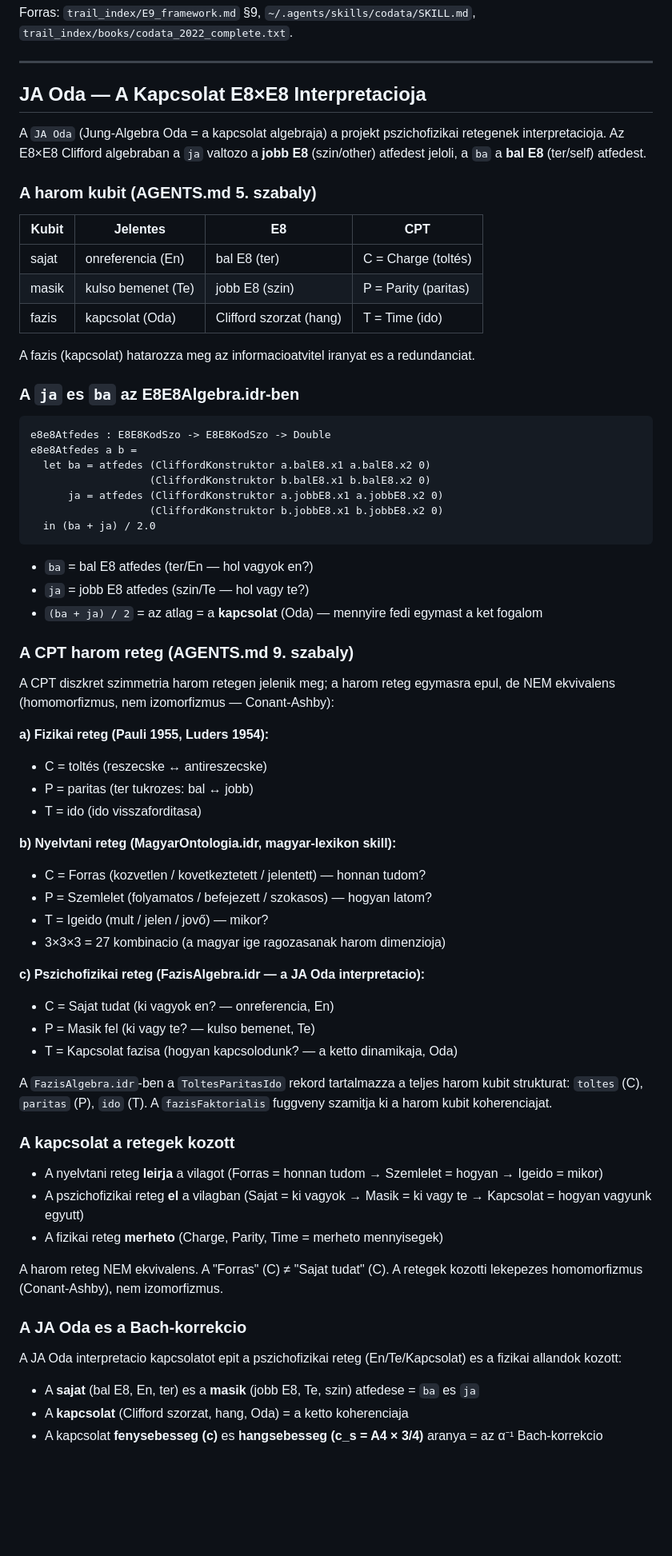
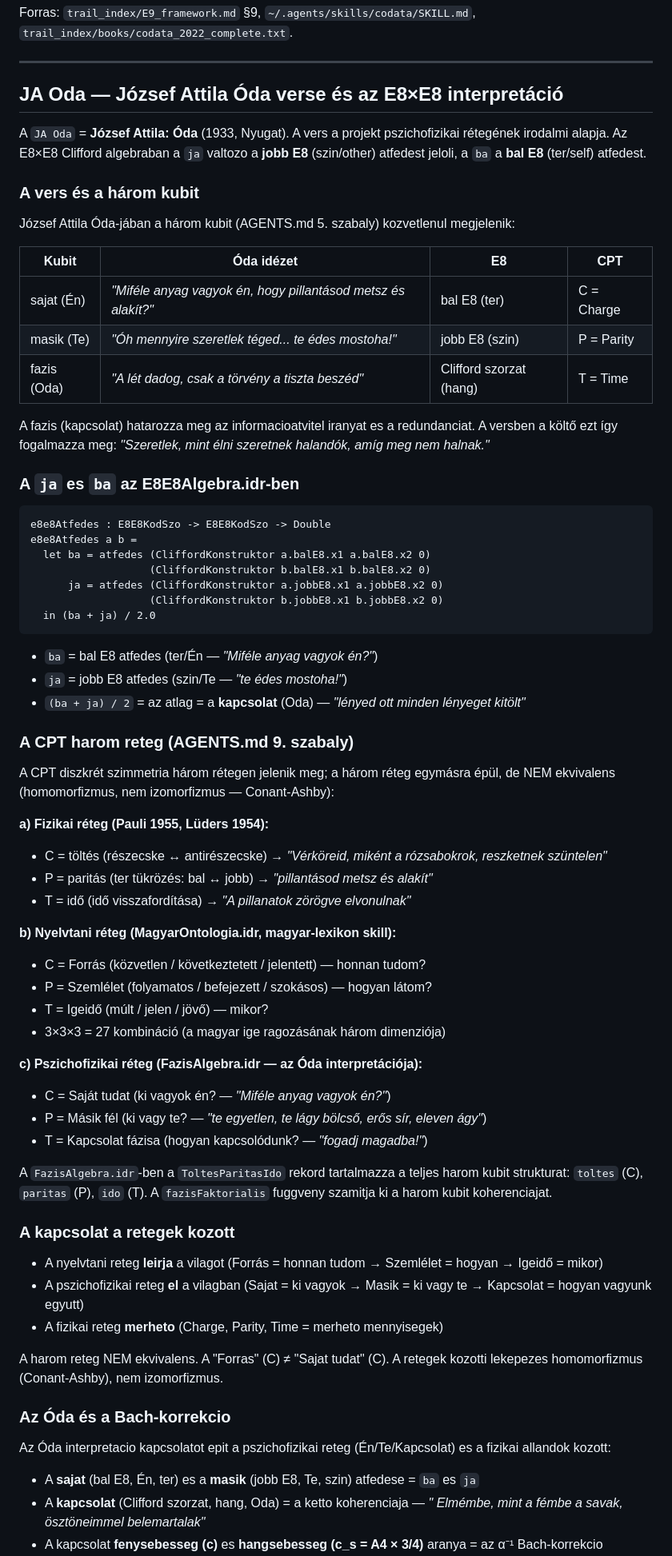
Before and after one commit to jhegedus42/Szima, a Markdown page: README.md, the part around one of its changes. Shown at 80% size. Rendered like a GitHub page; blank space fills up the shorter version.

Commit message:
snapshot: JA Oda = József Attila Óda (1933) verse az E8×E8 interpretációban (HU/EN/ZH)

````diff
--- a/README.md
+++ b/README.md
@@ -101,19 +101,21 @@ Forras: `trail_index/E9_framework.md` §9, `~/.agents/skills/codata/SKILL.md`, `
 
 ---
 
-## JA Oda — A Kapcsolat E8×E8 Interpretacioja
+## JA Oda — József Attila Óda verse és az E8×E8 interpretáció
 
-A `JA Oda` (Jung-Algebra Oda = a kapcsolat algebraja) a projekt pszichofizikai retegenek interpretacioja. Az E8×E8 Clifford algebraban a `ja` valtozo a **jobb E8** (szin/other) atfedest jeloli, a `ba` a **bal E8** (ter/self) atfedest.
+A `JA Oda` = **József Attila: Óda** (1933, Nyugat). A vers a projekt pszichofizikai rétegének irodalmi alapja. Az E8×E8 Clifford algebraban a `ja` valtozo a **jobb E8** (szin/other) atfedest jeloli, a `ba` a **bal E8** (ter/self) atfedest.
 
-### A harom kubit (AGENTS.md 5. szabaly)
+### A vers és a három kubit
 
-| Kubit | Jelentes | E8 | CPT |
-|-------|----------|-----|-----|
-| sajat | onreferencia (En) | bal E8 (ter) | C = Charge (toltés) |
-| masik | kulso bemenet (Te) | jobb E8 (szin) | P = Parity (paritas) |
-| fazis | kapcsolat (Oda) | Clifford szorzat (hang) | T = Time (ido) |
+József Attila Óda-jában a három kubit (AGENTS.md 5. szabaly) kozvetlenul megjelenik:
 
-A fazis (kapcsolat) hatarozza meg az informacioatvitel iranyat es a redundanciat.
+| Kubit | Óda idézet | E8 | CPT |
+|-------|-----------|-----|-----|
+| sajat (Én) | *"Miféle anyag vagyok én, hogy pillantásod metsz és alakít?"* | bal E8 (ter) | C = Charge |
+| masik (Te) | *"Óh mennyire szeretlek téged... te édes mostoha!"* | jobb E8 (szin) | P = Parity |
+| fazis (Oda) | *"A lét dadog, csak a törvény a tiszta beszéd"* | Clifford szorzat (hang) | T = Time |
+
+A fazis (kapcsolat) hatarozza meg az informacioatvitel iranyat es a redundanciat. A versben a költő ezt így fogalmazza meg: *"Szeretlek, mint élni szeretnek halandók, amíg meg nem halnak."*
 
 ### A `ja` es `ba` az E8E8Algebra.idr-ben
 
@@ -127,44 +129,44 @@ e8e8Atfedes a b =
   in (ba + ja) / 2.0
 ```
 
-- `ba` = bal E8 atfedes (ter/En — hol vagyok en?)
-- `ja` = jobb E8 atfedes (szin/Te — hol vagy te?)
-- `(ba + ja) / 2` = az atlag = a **kapcsolat** (Oda) — mennyire fedi egymast a ket fogalom
+- `ba` = bal E8 atfedes (ter/Én — *"Miféle anyag vagyok én?"*)
+- `ja` = jobb E8 atfedes (szin/Te — *"te édes mostoha!"*)
+- `(ba + ja) / 2` = az atlag = a **kapcsolat** (Oda) — *"lényed ott minden lényeget kitölt"*
 
 ### A CPT harom reteg (AGENTS.md 9. szabaly)
 
-A CPT diszkret szimmetria harom retegen jelenik meg; a harom reteg egymasra epul, de NEM ekvivalens (homomorfizmus, nem izomorfizmus — Conant-Ashby):
+A CPT diszkrét szimmetria három rétegen jelenik meg; a három réteg egymásra épül, de NEM ekvivalens (homomorfizmus, nem izomorfizmus — Conant-Ashby):
 
-**a) Fizikai reteg (Pauli 1955, Luders 1954):**
-- C = toltés (reszecske ↔ antireszecske)
-- P = paritas (ter tukrozes: bal ↔ jobb)
-- T = ido (ido visszaforditasa)
+**a) Fizikai réteg (Pauli 1955, Lüders 1954):**
+- C = töltés (részecske ↔ antirészecske) → *"Vérköreid, miként a rózsabokrok, reszketnek szüntelen"*
+- P = paritás (ter tükrözés: bal ↔ jobb) → *"pillantásod metsz és alakít"*
+- T = idő (idő visszafordítása) → *"A pillanatok zörögve elvonulnak"*
 
-**b) Nyelvtani reteg (MagyarOntologia.idr, magyar-lexikon skill):**
-- C = Forras (kozvetlen / kovetkeztetett / jelentett) — honnan tudom?
-- P = Szemlelet (folyamatos / befejezett / szokasos) — hogyan latom?
-- T = Igeido (mult / jelen / jovő) — mikor?
-- 3×3×3 = 27 kombinacio (a magyar ige ragozasanak harom dimenzioja)
+**b) Nyelvtani réteg (MagyarOntologia.idr, magyar-lexikon skill):**
+- C = Forrás (közvetlen / következtetett / jelentett) — honnan tudom?
+- P = Szemlélet (folyamatos / befejezett / szokásos) — hogyan látom?
+- T = Igeidő (múlt / jelen / jövő) — mikor?
+- 3×3×3 = 27 kombináció (a magyar ige ragozásának három dimenziója)
 
-**c) Pszichofizikai reteg (FazisAlgebra.idr — a JA Oda interpretacio):**
-- C = Sajat tudat (ki vagyok en? — onreferencia, En)
-- P = Masik fel (ki vagy te? — kulso bemenet, Te)
-- T = Kapcsolat fazisa (hogyan kapcsolodunk? — a ketto dinamikaja, Oda)
+**c) Pszichofizikai réteg (FazisAlgebra.idr — az Óda interpretációja):**
+- C = Saját tudat (ki vagyok én? — *"Miféle anyag vagyok én?"*)
+- P = Másik fél (ki vagy te? — *"te egyetlen, te lágy bölcső, erős sír, eleven ágy"*)
+- T = Kapcsolat fázisa (hogyan kapcsolódunk? — *"fogadj magadba!"*)
 
 A `FazisAlgebra.idr`-ben a `ToltesParitasIdo` rekord tartalmazza a teljes harom kubit strukturat: `toltes` (C), `paritas` (P), `ido` (T). A `fazisFaktorialis` fuggveny szamitja ki a harom kubit koherenciajat.
 
 ### A kapcsolat a retegek kozott
 
-- A nyelvtani reteg **leirja** a vilagot (Forras = honnan tudom → Szemlelet = hogyan → Igeido = mikor)
+- A nyelvtani reteg **leirja** a vilagot (Forrás = honnan tudom → Szemlélet = hogyan → Igeidő = mikor)
 - A pszichofizikai reteg **el** a vilagban (Sajat = ki vagyok → Masik = ki vagy te → Kapcsolat = hogyan vagyunk egyutt)
 - A fizikai reteg **merheto** (Charge, Parity, Time = merheto mennyisegek)
 
 A harom reteg NEM ekvivalens. A "Forras" (C) ≠ "Sajat tudat" (C). A retegek kozotti lekepezes homomorfizmus (Conant-Ashby), nem izomorfizmus.
 
-### A JA Oda es a Bach-korrekcio
+### Az Óda és a Bach-korrekcio
 
-A JA Oda interpretacio kapcsolatot epit a pszichofizikai reteg (En/Te/Kapcsolat) es a fizikai allandok kozott:
+Az Óda interpretacio kapcsolatot epit a pszichofizikai reteg (Én/Te/Kapcsolat) es a fizikai allandok kozott:
 
-- A **sajat** (bal E8, En, ter) es a **masik** (jobb E8, Te, szin) atfedese = `ba` es `ja`
-- A **kapcsolat** (Clifford szorzat, hang, Oda) = a ketto koherenciaja
+- A **sajat** (bal E8, Én, ter) es a **masik** (jobb E8, Te, szin) atfedese = `ba` es `ja`
+- A **kapcsolat** (Clifford szorzat, hang, Oda) = a ketto koherenciaja — *" Elmémbe, mint a fémbe a savak, ösztöneimmel belemartalak"*
 - A kapcsolat **fenysebesseg (c)** es **hangsebesseg (c_s = A4 × 3/4)** aranya = az α⁻¹ Bach-korrekcio
````
Also changed, not shown: other parts of README.md (+69 -65 lines).
